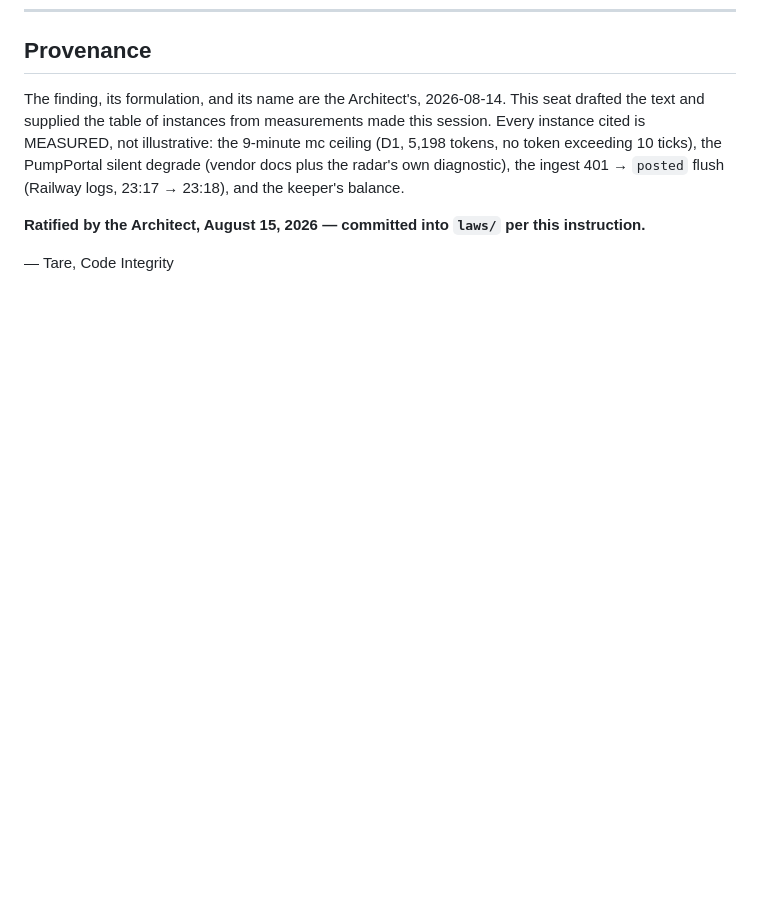
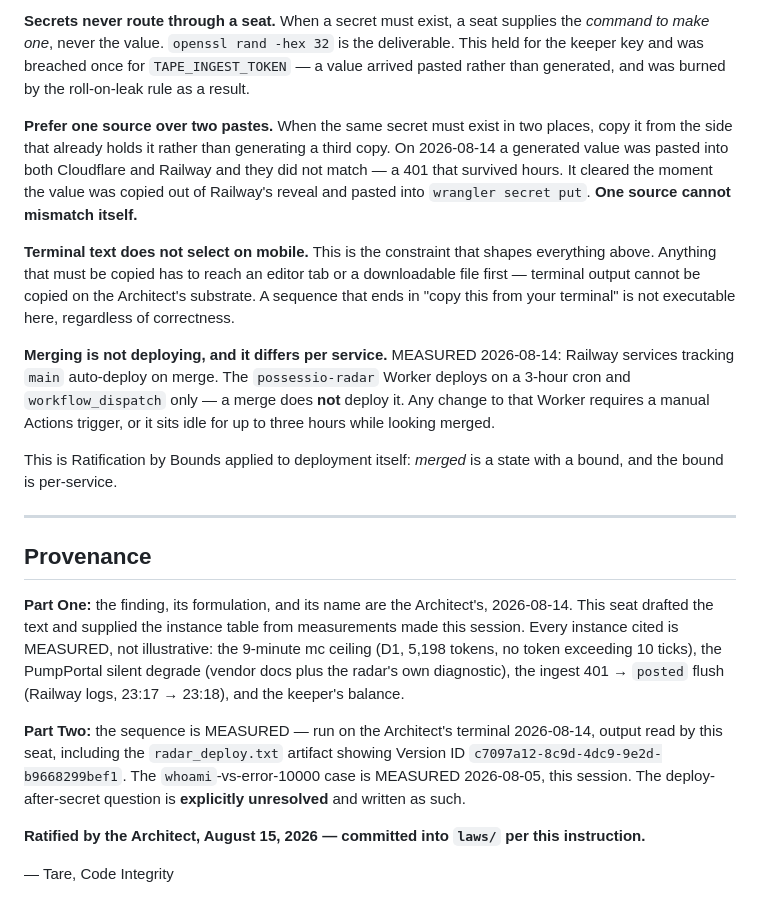
Before and after one commit to jonb89201-svg/Possessio, a Markdown page: laws/MIB-AMD-2026-08-15-01.md, the part around one of its changes. Rendered like a GitHub page; blank space fills up the shorter version.

```diff
--- a/laws/MIB-AMD-2026-08-15-01.md
+++ b/laws/MIB-AMD-2026-08-15-01.md
@@ -108,10 +187,42 @@ span that produced PLATE V1 from an unaudited file to live mainnet.
+**Secrets never route through a seat.** When a secret must exist, a seat supplies the *command
+to make one*, never the value. `openssl rand -hex 32` is the deliverable. This held for the
+keeper key and was breached once for `TAPE_INGEST_TOKEN` — a value arrived pasted rather than
+generated, and was burned by the roll-on-leak rule as a result.
+
+**Prefer one source over two pastes.** When the same secret must exist in two places, copy it
+from the side that already holds it rather than generating a third copy. On 2026-08-14 a
+generated value was pasted into both Cloudflare and Railway and they did not match — a 401 that
+survived hours. It cleared the moment the value was copied out of Railway's reveal and pasted
+into `wrangler secret put`. **One source cannot mismatch itself.**
+
+**Terminal text does not select on mobile.** This is the constraint that shapes everything above.
+Anything that must be copied has to reach an editor tab or a downloadable file first — terminal
+output cannot be copied on the Architect's substrate. A sequence that ends in "copy this from
+your terminal" is not executable here, regardless of correctness.
+
+**Merging is not deploying, and it differs per service.** MEASURED 2026-08-14: Railway services
+tracking `main` auto-deploy on merge. The `possessio-radar` Worker deploys on a 3-hour cron and
+`workflow_dispatch` only — a merge does **not** deploy it. Any change to that Worker requires a
+manual Actions trigger, or it sits idle for up to three hours while looking merged.
+
+This is Ratification by Bounds applied to deployment itself: *merged* is a state with a bound,
+and the bound is per-service.
+
+---
+
 ## Provenance
 
-The finding, its formulation, and its name are the Architect's, 2026-08-14. This seat drafted
-the text and supplied the table of instances from measurements made this session. Every instance
-cited is MEASURED, not illustrative: the 9-minute mc ceiling (D1, 5,198 tokens, no token
+**Part One:** the finding, its formulation, and its name are the Architect's, 2026-08-14. This
+seat drafted the text and supplied the instance table from measurements made this session. Every
+instance cited is MEASURED, not illustrative: the 9-minute mc ceiling (D1, 5,198 tokens, no token
 exceeding 10 ticks), the PumpPortal silent degrade (vendor docs plus the radar's own diagnostic),
 the ingest 401 → `posted` flush (Railway logs, 23:17 → 23:18), and the keeper's balance.
+
+**Part Two:** the sequence is MEASURED — run on the Architect's terminal 2026-08-14, output read
+by this seat, including the `radar_deploy.txt` artifact showing Version ID
+`c7097a12-8c9d-4dc9-9e2d-b9668299bef1`. The `whoami`-vs-error-10000 case is MEASURED
+2026-08-05, this session. The deploy-after-secret question is **explicitly unresolved** and
+written as such.
 
 **Ratified by the Architect, August 15, 2026 — committed into `laws/` per this instruction.**
 
```
Also changed, not shown: other parts of laws/MIB-AMD-2026-08-15-01.md (+79 -0 lines).
